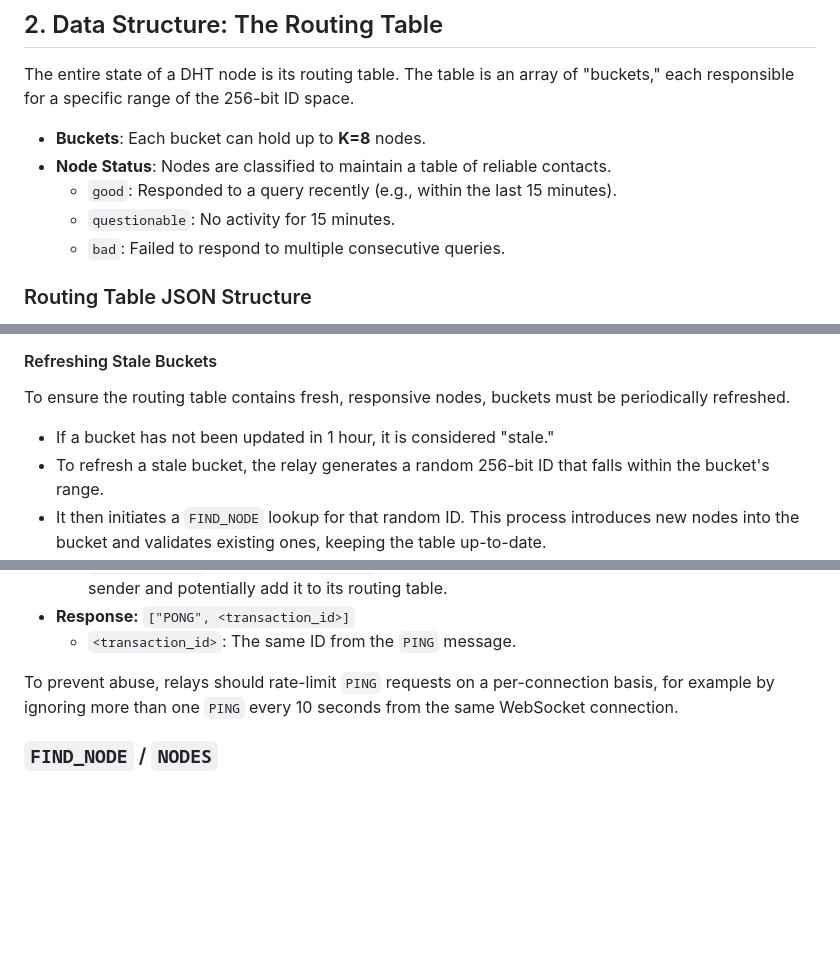
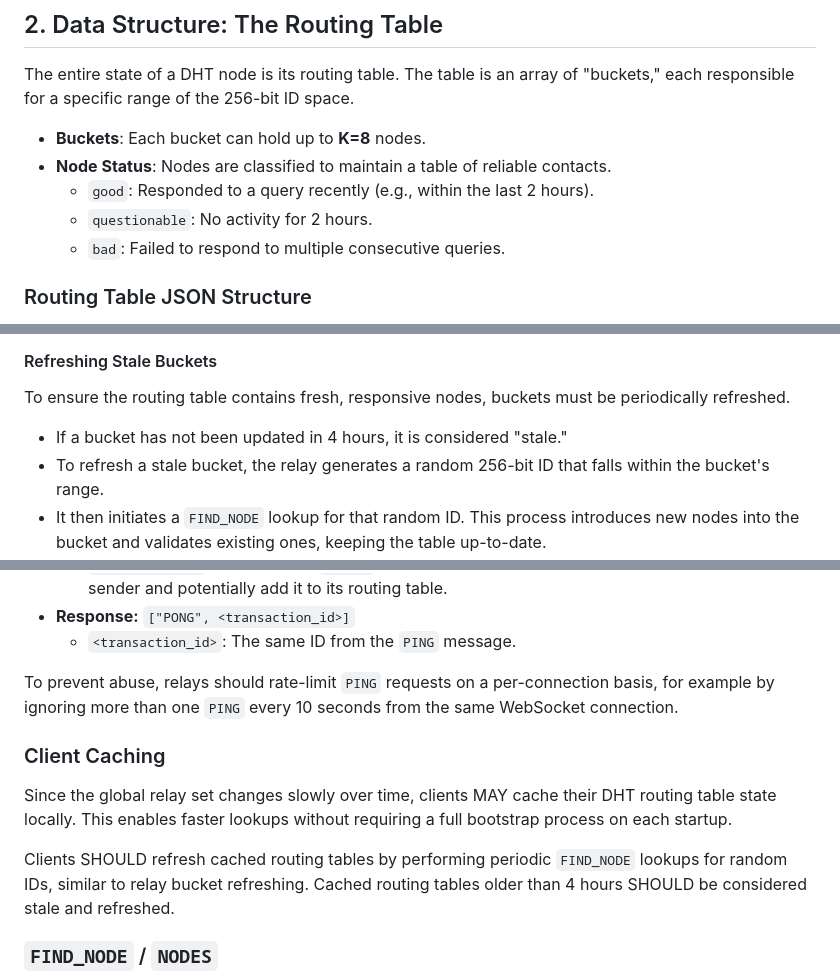
Before and after one commit to chr15m/nostr-relay-research, a Markdown page: nostr-dht.md, 3 parts joined by grey strips. Drawn GitHub-style; blank space fills up the shorter version.

Commit message:
Tweak NIP.

```diff
--- a/nostr-dht.md
+++ b/nostr-dht.md
@@ -28,8 +28,8 @@ The entire state of a DHT node is its routing table. The table is an array of "b
 
 -   **Buckets**: Each bucket can hold up to **K=8** nodes.
 -   **Node Status**: Nodes are classified to maintain a table of reliable contacts.
-    -   `good`: Responded to a query recently (e.g., within the last 15 minutes).
-    -   `questionable`: No activity for 15 minutes.
+    -   `good`: Responded to a query recently (e.g., within the last 2 hours).
+    -   `questionable`: No activity for 2 hours.
     -   `bad`: Failed to respond to multiple consecutive queries.
 
 ### Routing Table JSON Structure
@@ -92,7 +92,7 @@ When a relay receives a `PING` containing a URL, it can learn about the sender.
 
 To ensure the routing table contains fresh, responsive nodes, buckets must be periodically refreshed.
 
--   If a bucket has not been updated in 1 hour, it is considered "stale."
+-   If a bucket has not been updated in 4 hours, it is considered "stale."
 -   To refresh a stale bucket, the relay generates a random 256-bit ID that falls within the bucket's range.
 -   It then initiates a `FIND_NODE` lookup for that random ID. This process introduces new nodes into the bucket and validates existing ones, keeping the table up-to-date.
 
@@ -112,6 +112,12 @@ Used to verify that a node is online and responsive. A `PING` can also be used b
     -   `<transaction_id>`: The same ID from the `PING` message.
 
 To prevent abuse, relays should rate-limit `PING` requests on a per-connection basis, for example by ignoring more than one `PING` every 10 seconds from the same WebSocket connection.
+
+### Client Caching
+
+Since the global relay set changes slowly over time, clients MAY cache their DHT routing table state locally. This enables faster lookups without requiring a full bootstrap process on each startup.
+
+Clients SHOULD refresh cached routing tables by performing periodic `FIND_NODE` lookups for random IDs, similar to relay bucket refreshing. Cached routing tables older than 4 hours SHOULD be considered stale and refreshed.
 
 ### `FIND_NODE` / `NODES`
 
```
